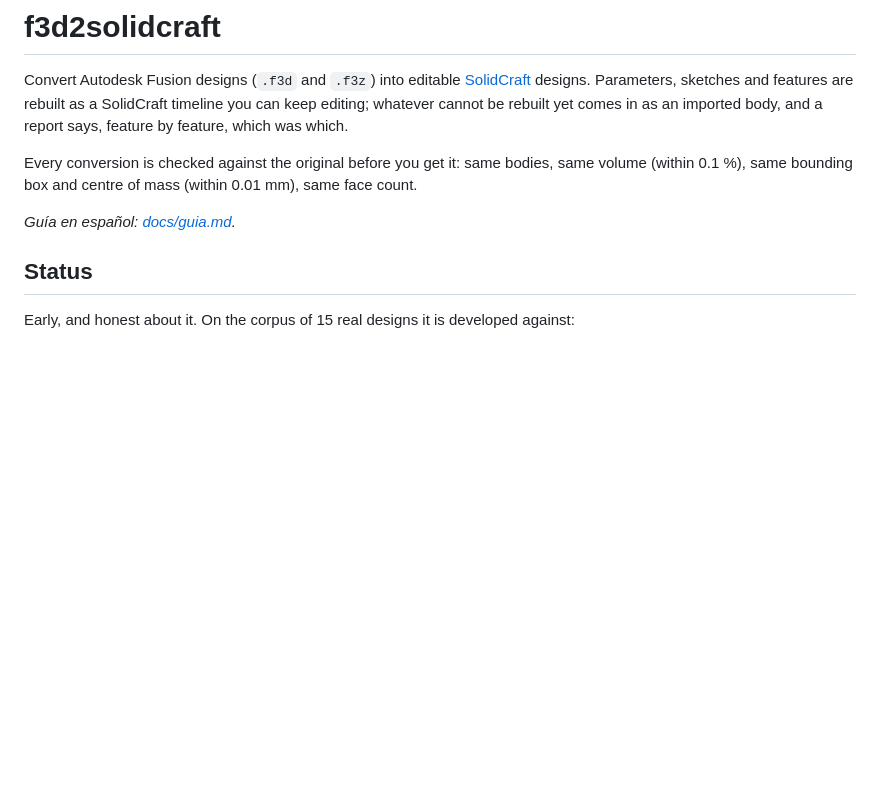
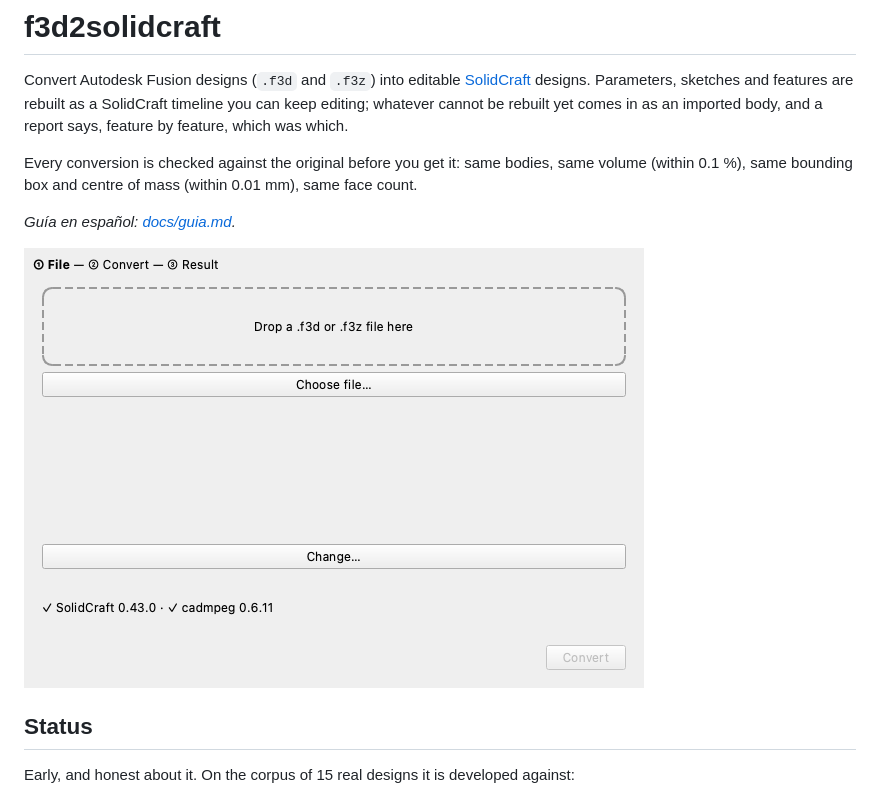
Before and after one commit to cristiancarterm/f3d2solidcraft, a Markdown page: README.md, the part around the change. Rendered like a GitHub page; pictures changed too: docs/media/demo.gif (added); blank space fills up the shorter version.

Commit message:
docs: demo of the desktop app in the README and the guide

```diff
--- a/README.md
+++ b/README.md
@@ -8,6 +8,8 @@ Every conversion is checked against the original before you get it: same bodies,
 bounding box and centre of mass (within 0.01 mm), same face count.
 
 *Guía en español: [docs/guia.md](docs/guia.md).*
+
+![The desktop app converting a Fusion design, verified against the original and opened in SolidCraft](https://raw.githubusercontent.com/cristiancarterm/f3d2solidcraft/main/docs/media/demo.gif)
 
 ## Status
 
```
Also changed, not shown: docs/guia.md (+2 -0 lines).
